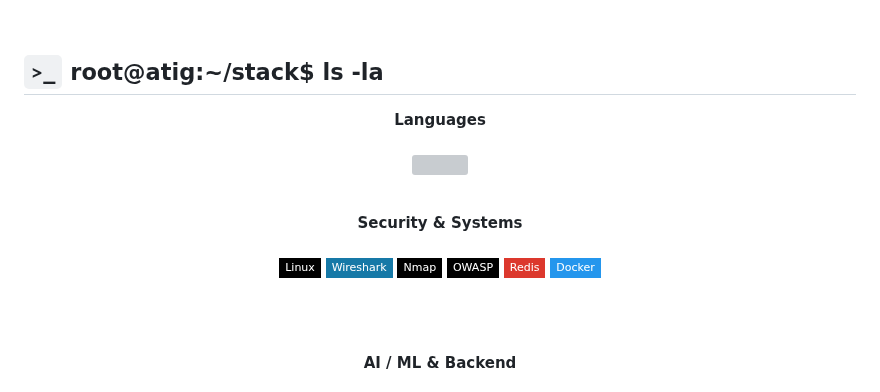
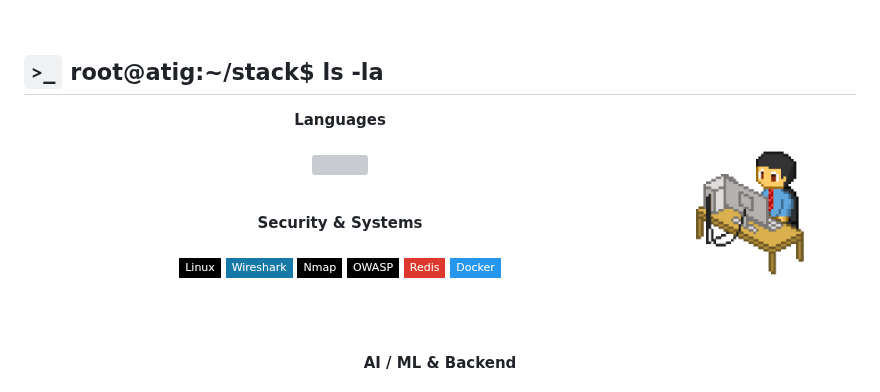
Before and after one commit to Atig-Singh/Atig-Singh, a Markdown page: README.md, the part around one of its changes. Rendered like a GitHub page; pictures changed too: assets/avedeto-pixel-art-12601_512.gif (added); badges without logos; grey boxes are pictures that could not be loaded.

Commit message:
readme ugraded, new assets were added

```diff
--- a/README.md
+++ b/README.md
@@ -78,6 +78,8 @@
 
 <div align="center">
 
+<img src="assets/avedeto-pixel-art-12601_512.gif" align="right" width="200" alt="pixel art" />
+
 **Languages**<br/><br/>
 <img src="https://skillicons.dev/icons?i=py,c,java,bash,js,ts,php&theme=dark" />
 
```
Also changed, not shown: other parts of README.md (+7 -1 lines), assets/giphy (2).gif (added), assets/giphy.gif (added).
